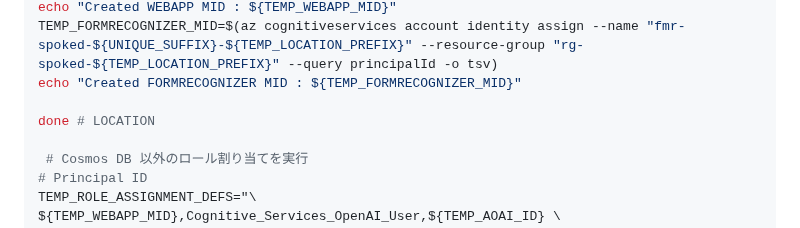
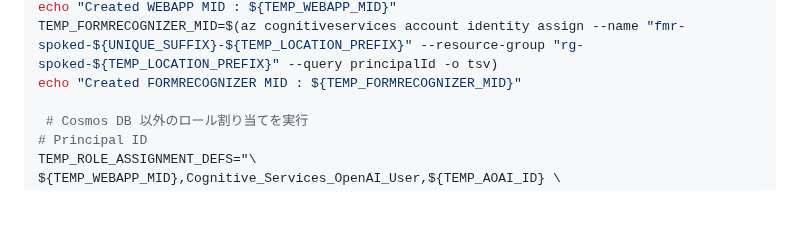
Before and after one commit to nakamacchi/AzureCAF.LandingZones.Demo, a Markdown page: 41.Spoke D 社内文書検索 インフラ構築/41_12_MID によるアクセス権限設定.md, the part around the change. GitHub-like rendering; blank space fills up the shorter version.

```diff
--- a/41.Spoke D 社内文書検索 インフラ構築/41_12_MID によるアクセス権限設定.md
+++ b/41.Spoke D 社内文書検索 インフラ構築/41_12_MID によるアクセス権限設定.md
@@ -35,8 +35,6 @@ TEMP_WEBAPP_MID=$(az webapp identity assign --ids $TEMP_WEBAPP_ID --query princi
 echo "Created WEBAPP MID : ${TEMP_WEBAPP_MID}"
 TEMP_FORMRECOGNIZER_MID=$(az cognitiveservices account identity assign --name "fmr-spoked-${UNIQUE_SUFFIX}-${TEMP_LOCATION_PREFIX}" --resource-group "rg-spoked-${TEMP_LOCATION_PREFIX}" --query principalId -o tsv)
 echo "Created FORMRECOGNIZER MID : ${TEMP_FORMRECOGNIZER_MID}"
-
-done # LOCATION
 
  # Cosmos DB 以外のロール割り当てを実行
 # Principal ID
```
